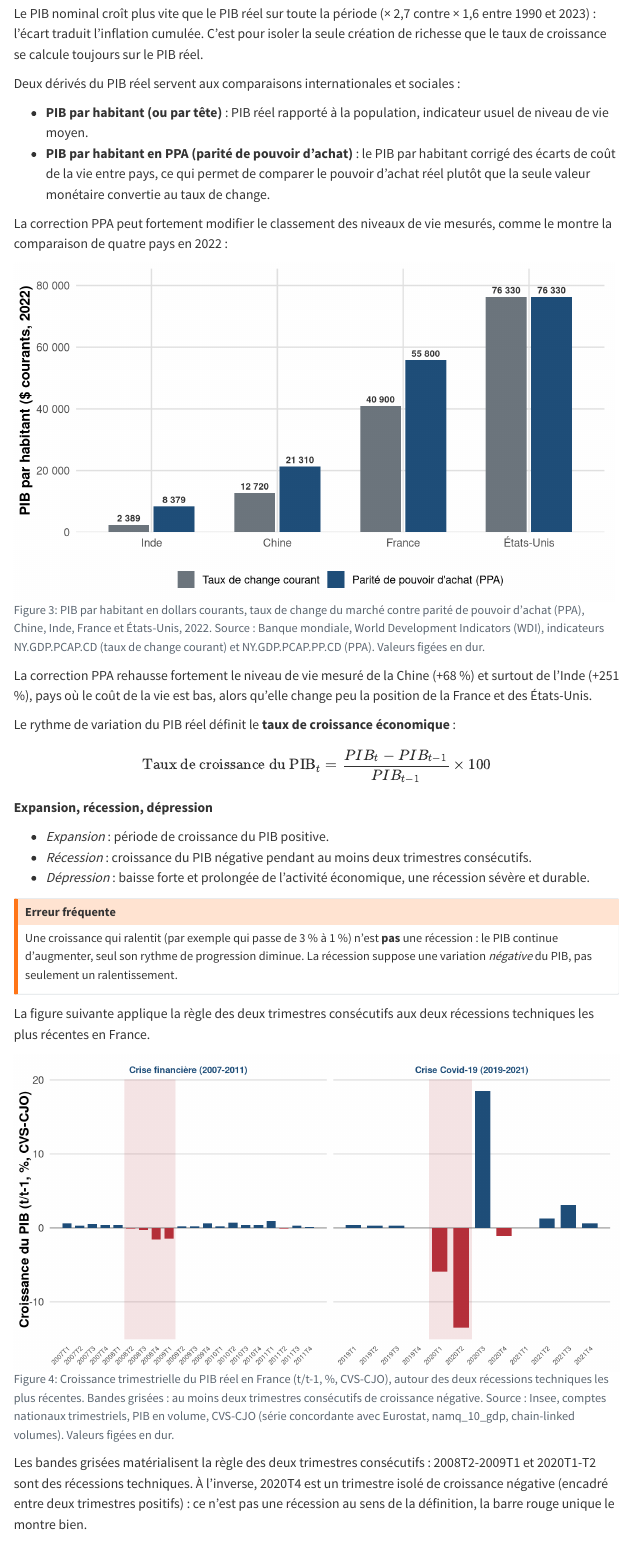
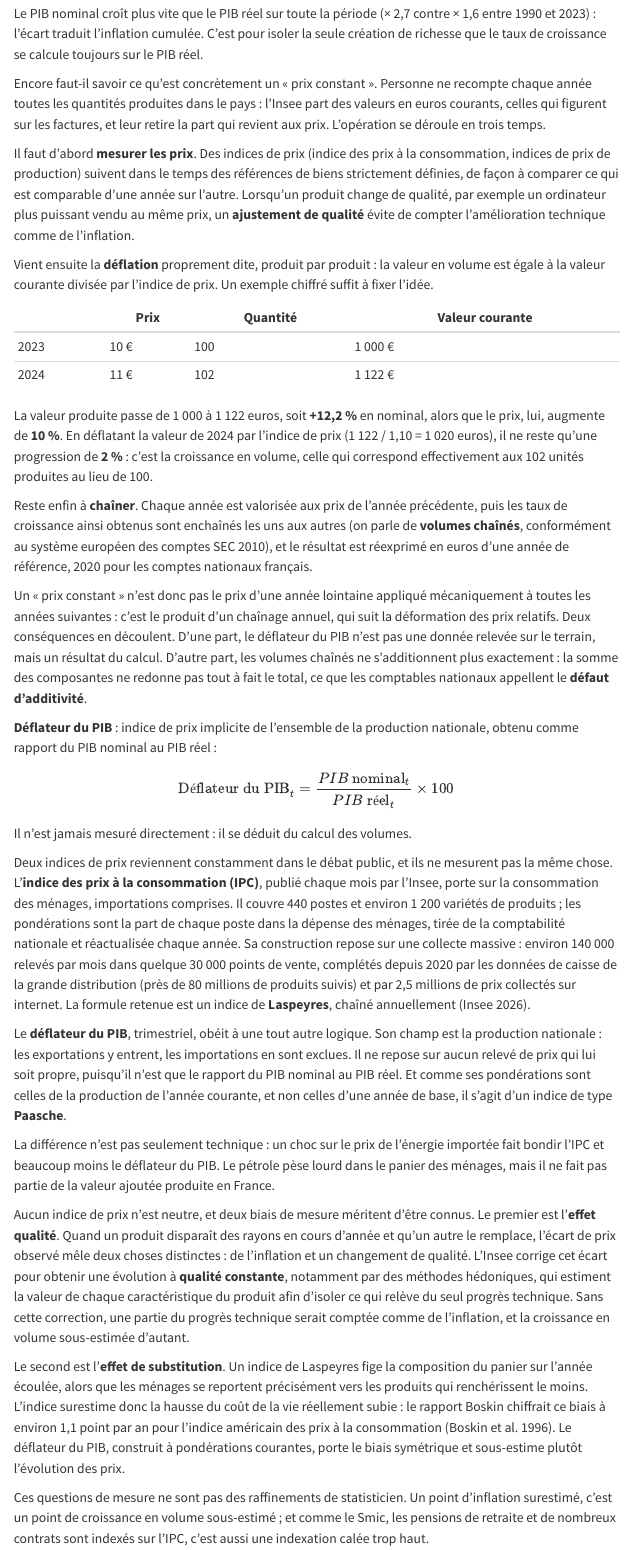
Before and after one commit to PierreBeaucoral/macro1-aes, a Quarto document (cours/chap1.qmd): the page in a window 1100 px wide, from 2240 px down. Rendered offline with R 4.5, knitr and Pandoc in place of Quarto, with nearby package versions; menus at the side of the page are left out.

Commit message:
Chapitre I : porte dans le polycopié les trois blocs ajoutés au CM 1
Le CM 1 avait pris de l'avance sur le chapitre : calcul concret d'un prix
constant (mesurer, déflater, chaîner, avec l'exemple chiffré), comparaison
IPC / déflateur du PIB, et les deux biais de mesure. Ces trois blocs sont
maintenant dans le polycopié, insérés entre le commentaire sur le coin
d'inflation et le passage sur le PIB par habitant.

Adaptations au format polycopié : les deux colonnes IPC / déflateur
deviennent deux paragraphes symétriques ; pas de sous-sections, la section 1
n'en comporte aucune et en ajouter aurait imposé de renuméroter, la structure
passe donc par des amorces en gras comme en section 2 ; les encadrés de
synthèse des diapos sont fondus en paragraphes de conclusion et les notes de
source remplacées par les citations insee2026ipc et boskin1996 en fin de
phrase. Un encadré de définition est ajouté pour le déflateur du PIB.

Retire au passage un tiret cadratin subsistant dans le paragraphe du fait 3.

Vérifié : rendu sans erreur, les deux citations résolvent, chiffres
identiques à ceux des diapos.

Co-Authored-By: Claude Opus 5 (1M context) <noreply@anthropic.com>
Claude-Session: https://claude.ai/code/session_01Lt3ntNa3UDQYjXve2D9HM9

````diff
--- a/cours/chap1.qmd
+++ b/cours/chap1.qmd
@@ -144,6 +144,45 @@ ggplot(df_long, aes(x = annee, y = indice, color = serie)) +
 ```
 
 Le PIB nominal croît plus vite que le PIB réel sur toute la période (× 2,7 contre × 1,6 entre 1990 et 2023) : l'écart traduit l'inflation cumulée. C'est pour isoler la seule création de richesse que le taux de croissance se calcule toujours sur le PIB réel.
+
+Encore faut-il savoir ce qu'est concrètement un « prix constant ». Personne ne recompte chaque année toutes les quantités produites dans le pays : l'Insee part des valeurs en euros courants, celles qui figurent sur les factures, et leur retire la part qui revient aux prix. L'opération se déroule en trois temps.
+
+Il faut d'abord **mesurer les prix**. Des indices de prix (indice des prix à la consommation, indices de prix de production) suivent dans le temps des références de biens strictement définies, de façon à comparer ce qui est comparable d'une année sur l'autre. Lorsqu'un produit change de qualité, par exemple un ordinateur plus puissant vendu au même prix, un **ajustement de qualité** évite de compter l'amélioration technique comme de l'inflation.
+
+Vient ensuite la **déflation** proprement dite, produit par produit : la valeur en volume est égale à la valeur courante divisée par l'indice de prix. Un exemple chiffré suffit à fixer l'idée.
+
+| | Prix | Quantité | Valeur courante |
+|---|---|---|---|
+| 2023 | 10 € | 100 | 1 000 € |
+| 2024 | 11 € | 102 | 1 122 € |
+
+La valeur produite passe de 1 000 à 1 122 euros, soit **+12,2 %** en nominal, alors que le prix, lui, augmente de **10 %**. En déflatant la valeur de 2024 par l'indice de prix (1 122 / 1,10 = 1 020 euros), il ne reste qu'une progression de **2 %** : c'est la croissance en volume, celle qui correspond effectivement aux 102 unités produites au lieu de 100.
+
+Reste enfin à **chaîner**. Chaque année est valorisée aux prix de l'année précédente, puis les taux de croissance ainsi obtenus sont enchaînés les uns aux autres (on parle de **volumes chaînés**, conformément au système européen des comptes SEC 2010), et le résultat est réexprimé en euros d'une année de référence, 2020 pour les comptes nationaux français.
+
+Un « prix constant » n'est donc pas le prix d'une année lointaine appliqué mécaniquement à toutes les années suivantes : c'est le produit d'un chaînage annuel, qui suit la déformation des prix relatifs. Deux conséquences en découlent. D'une part, le déflateur du PIB n'est pas une donnée relevée sur le terrain, mais un résultat du calcul. D'autre part, les volumes chaînés ne s'additionnent plus exactement : la somme des composantes ne redonne pas tout à fait le total, ce que les comptables nationaux appellent le **défaut d'additivité**.
+
+::: {.definition}
+**Déflateur du PIB** : indice de prix implicite de l'ensemble de la production nationale, obtenu comme rapport du PIB nominal au PIB réel :
+
+$$
+\text{Déflateur du PIB}_t = \frac{PIB\ \text{nominal}_t}{PIB\ \text{réel}_t} \times 100
+$$
+
+Il n'est jamais mesuré directement : il se déduit du calcul des volumes.
+:::
+
+Deux indices de prix reviennent constamment dans le débat public, et ils ne mesurent pas la même chose. L'**indice des prix à la consommation (IPC)**, publié chaque mois par l'Insee, porte sur la consommation des ménages, importations comprises. Il couvre 440 postes et environ 1 200 variétés de produits ; les pondérations sont la part de chaque poste dans la dépense des ménages, tirée de la comptabilité nationale et réactualisée chaque année. Sa construction repose sur une collecte massive : environ 140 000 relevés par mois dans quelque 30 000 points de vente, complétés depuis 2020 par les données de caisse de la grande distribution (près de 80 millions de produits suivis) et par 2,5 millions de prix collectés sur internet. La formule retenue est un indice de **Laspeyres**, chaîné annuellement [@insee2026ipc].
+
+Le **déflateur du PIB**, trimestriel, obéit à une tout autre logique. Son champ est la production nationale : les exportations y entrent, les importations en sont exclues. Il ne repose sur aucun relevé de prix qui lui soit propre, puisqu'il n'est que le rapport du PIB nominal au PIB réel. Et comme ses pondérations sont celles de la production de l'année courante, et non celles d'une année de base, il s'agit d'un indice de type **Paasche**.
+
+La différence n'est pas seulement technique : un choc sur le prix de l'énergie importée fait bondir l'IPC et beaucoup moins le déflateur du PIB. Le pétrole pèse lourd dans le panier des ménages, mais il ne fait pas partie de la valeur ajoutée produite en France.
+
+Aucun indice de prix n'est neutre, et deux biais de mesure méritent d'être connus. Le premier est l'**effet qualité**. Quand un produit disparaît des rayons en cours d'année et qu'un autre le remplace, l'écart de prix observé mêle deux choses distinctes : de l'inflation et un changement de qualité. L'Insee corrige cet écart pour obtenir une évolution à **qualité constante**, notamment par des méthodes hédoniques, qui estiment la valeur de chaque caractéristique du produit afin d'isoler ce qui relève du seul progrès technique. Sans cette correction, une partie du progrès technique serait comptée comme de l'inflation, et la croissance en volume sous-estimée d'autant.
+
+Le second est l'**effet de substitution**. Un indice de Laspeyres fige la composition du panier sur l'année écoulée, alors que les ménages se reportent précisément vers les produits qui renchérissent le moins. L'indice surestime donc la hausse du coût de la vie réellement subie : le rapport Boskin chiffrait ce biais à environ 1,1 point par an pour l'indice américain des prix à la consommation [@boskin1996]. Le déflateur du PIB, construit à pondérations courantes, porte le biais symétrique et sous-estime plutôt l'évolution des prix.
+
+Ces questions de mesure ne sont pas des raffinements de statisticien. Un point d'inflation surestimé, c'est un point de croissance en volume sous-estimé ; et comme le Smic, les pensions de retraite et de nombreux contrats sont indexés sur l'IPC, c'est aussi une indexation calée trop haut.
 
 Deux dérivés du PIB réel servent aux comparaisons internationales et sociales :
 
````
Also changed, not shown: cours/chap1.qmd (2 more changed lines).
